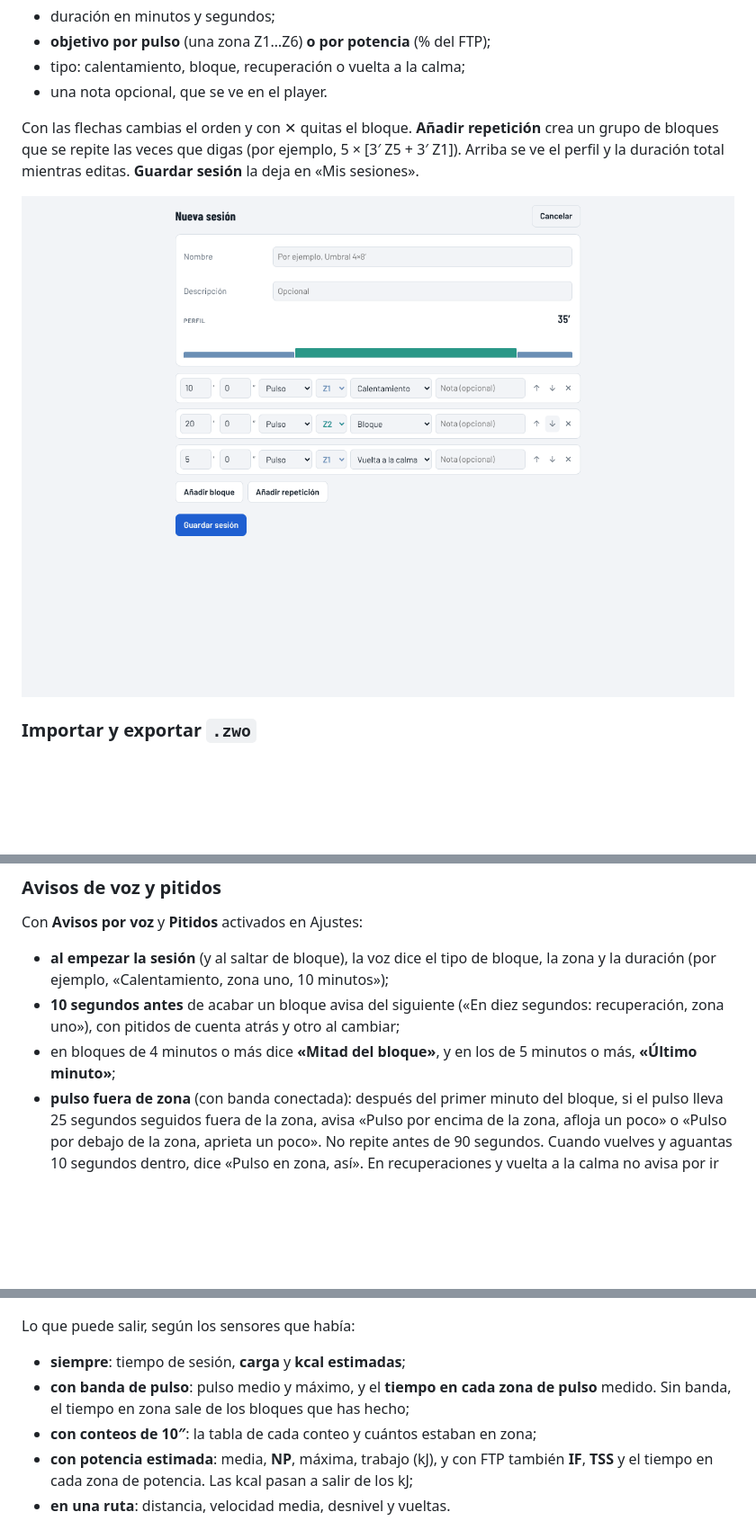
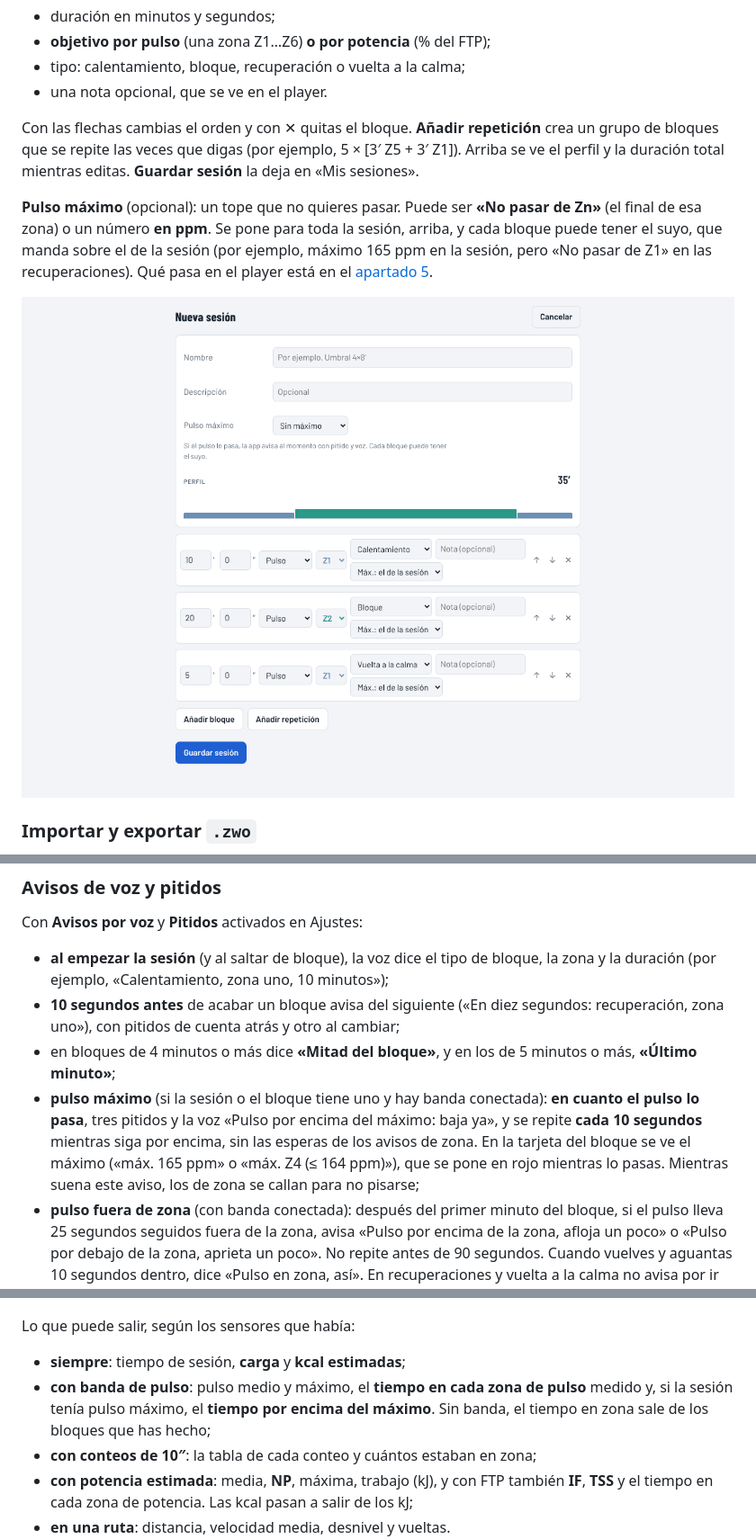
Before and after one commit to oierbidasoa21-stack/rodillo-virtual, a Markdown page: docs/MANUAL.md, 3 parts joined by grey strips. Shown at 90% size. Rendered like a GitHub page; pictures changed too: docs/manual/06-editor.png; blank space fills up the shorter version.

Commit message:
docs(manual): heart rate ceiling; voice test script works under the CSP
Co-Authored-By: Claude Opus 5.5 <noreply@anthropic.com>
Claude-Session: https://claude.ai/code/session_014GP28LRCHv8hRQLRbhRdF2

```diff
--- a/docs/MANUAL.md
+++ b/docs/MANUAL.md
@@ -169,6 +169,8 @@ La biblioteca trae 10 sesiones: 8 por pulso (Fondo Z2, Tempo 3×12′ Z3, Umbral
 
 Con las flechas cambias el orden y con ✕ quitas el bloque. **Añadir repetición** crea un grupo de bloques que se repite las veces que digas (por ejemplo, 5 × [3′ Z5 + 3′ Z1]). Arriba se ve el perfil y la duración total mientras editas. **Guardar sesión** la deja en «Mis sesiones».
 
+**Pulso máximo** (opcional): un tope que no quieres pasar. Puede ser **«No pasar de Zn»** (el final de esa zona) o un número **en ppm**. Se pone para toda la sesión, arriba, y cada bloque puede tener el suyo, que manda sobre el de la sesión (por ejemplo, máximo 165 ppm en la sesión, pero «No pasar de Z1» en las recuperaciones). Qué pasa en el player está en el [apartado 5](#avisos-de-voz-y-pitidos).
+
 ![Editor de sesiones](manual/06-editor.png)
 
 ### Importar y exportar `.zwo`
@@ -219,6 +221,7 @@ Con **Avisos por voz** y **Pitidos** activados en Ajustes:
 - **al empezar la sesión** (y al saltar de bloque), la voz dice el tipo de bloque, la zona y la duración (por ejemplo, «Calentamiento, zona uno, 10 minutos»);
 - **10 segundos antes** de acabar un bloque avisa del siguiente («En diez segundos: recuperación, zona uno»), con pitidos de cuenta atrás y otro al cambiar;
 - en bloques de 4 minutos o más dice **«Mitad del bloque»**, y en los de 5 minutos o más, **«Último minuto»**;
+- **pulso máximo** (si la sesión o el bloque tiene uno y hay banda conectada): **en cuanto el pulso lo pasa**, tres pitidos y la voz «Pulso por encima del máximo: baja ya», y se repite **cada 10 segundos** mientras siga por encima, sin las esperas de los avisos de zona. En la tarjeta del bloque se ve el máximo («máx. 165 ppm» o «máx. Z4 (≤ 164 ppm)»), que se pone en rojo mientras lo pasas. Mientras suena este aviso, los de zona se callan para no pisarse;
 - **pulso fuera de zona** (con banda conectada): después del primer minuto del bloque, si el pulso lleva 25 segundos seguidos fuera de la zona, avisa «Pulso por encima de la zona, afloja un poco» o «Pulso por debajo de la zona, aprieta un poco». No repite antes de 90 segundos. Cuando vuelves y aguantas 10 segundos dentro, dice «Pulso en zona, así». En recuperaciones y vuelta a la calma no avisa por ir por debajo, solo por ir alto;
 - **en rutas**, avisa de las subidas: 300 m antes («Subida en 300 metros: 1,2 kilómetros al 6 por ciento»), a 500 m de la cima en las subidas largas, y en la cima;
 - **al terminar**, un resumen hablado: minutos, carga y pulso medio.
@@ -289,7 +292,7 @@ Al pulsar **Terminar** (dos veces) sale el resumen. Si la sesión ha durado **me
 Lo que puede salir, según los sensores que había:
 
 - **siempre**: tiempo de sesión, **carga** y **kcal estimadas**;
-- **con banda de pulso**: pulso medio y máximo, y el **tiempo en cada zona de pulso** medido. Sin banda, el tiempo en zona sale de los bloques que has hecho;
+- **con banda de pulso**: pulso medio y máximo, el **tiempo en cada zona de pulso** medido y, si la sesión tenía pulso máximo, el **tiempo por encima del máximo**. Sin banda, el tiempo en zona sale de los bloques que has hecho;
 - **con conteos de 10″**: la tabla de cada conteo y cuántos estaban en zona;
 - **con potencia estimada**: media, **NP**, máxima, trabajo (kJ), y con FTP también **IF**, **TSS** y el tiempo en cada zona de potencia. Las kcal pasan a salir de los kJ;
 - **en una ruta**: distancia, velocidad media, desnivel y vueltas.
```
Also changed, not shown: 1 other file.
